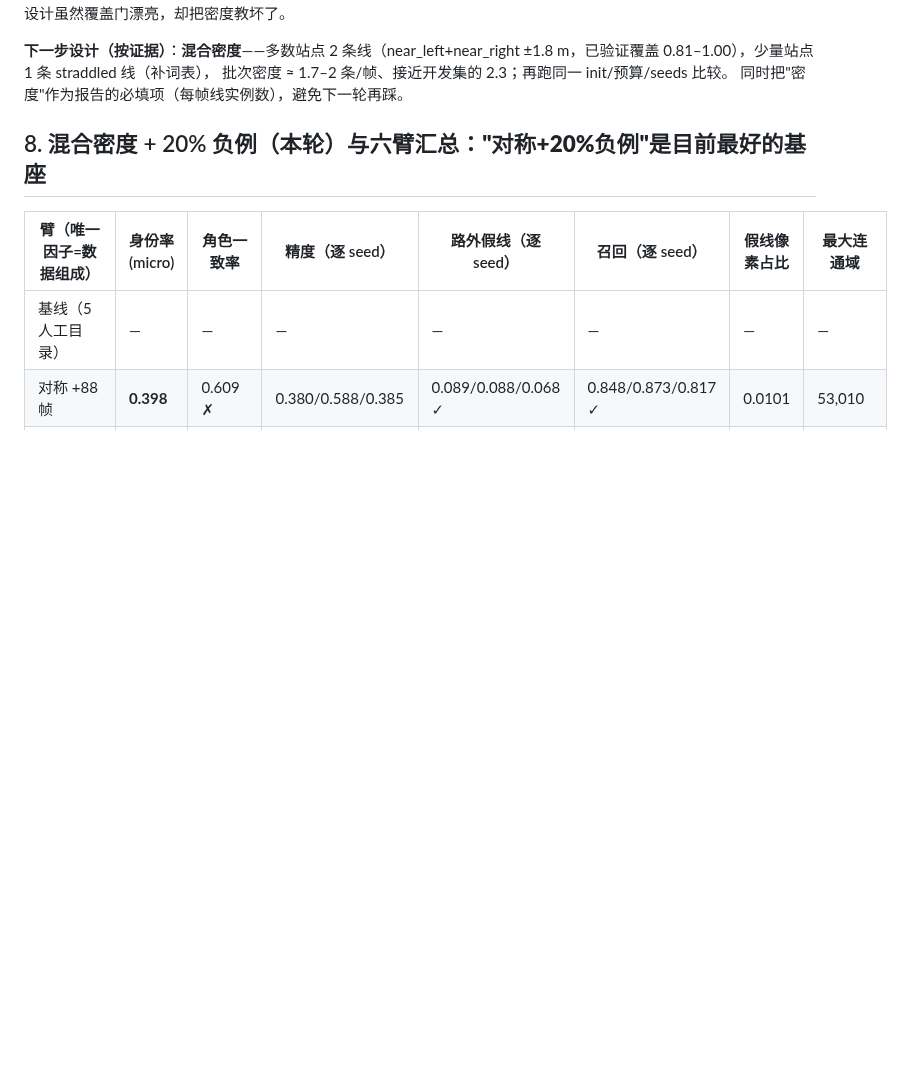
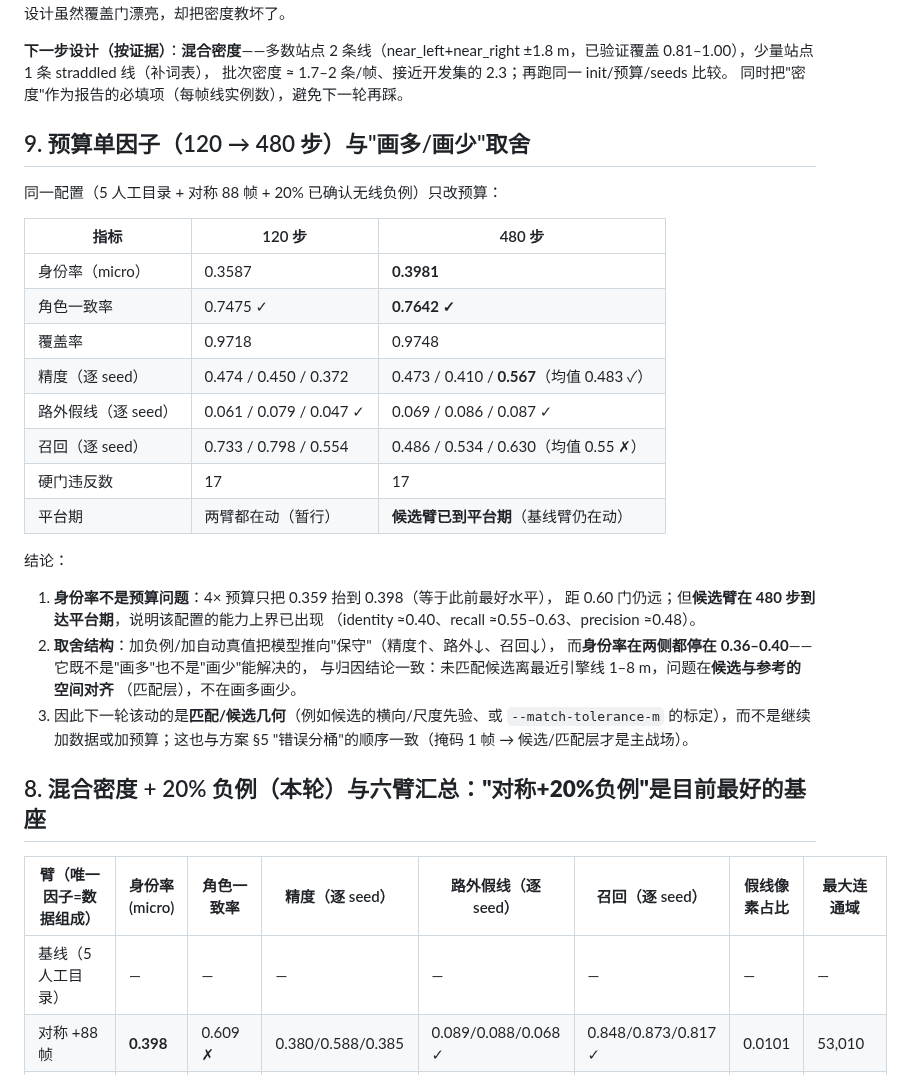
Before and after one commit to Qiongkura/BeamNG-autopilot, a Markdown page: docs/T16_LANE_CONVENTION_AND_ROLE_VOCAB_20260928.md, the part around the change. Drawn GitHub-style; blank space fills up the shorter version.

Commit message:
docs: 预算单因子（120->480 步）与取舍结构：身份率非预算问题、候选臂到平台期、瓶颈在匹配层
- 同配置 4x 预算：identity 0.359->0.398、role 0.7475->0.7642、精度均值 0.483、
  路外全 <0.10；召回掉到 0.55（画多/画少取舍）；候选臂 480 步已到平台期。
- 结论：身份率两侧都停在 0.36-0.40，与归因（未匹配候选离引擎线 1-8m）一致 ->
  下一轮动匹配/候选几何，不加数据不加预算。

```diff
--- a/docs/T16_LANE_CONVENTION_AND_ROLE_VOCAB_20260928.md
+++ b/docs/T16_LANE_CONVENTION_AND_ROLE_VOCAB_20260928.md
@@ -81,6 +81,35 @@
 同时把"密度"作为报告的必填项（每帧线实例数），避免下一轮再踩。
 
 
+
+
+## 9. 预算单因子（120 → 480 步）与"画多/画少"取舍
+
+同一配置（5 人工目录 + 对称 88 帧 + 20% 已确认无线负例）只改预算：
+
+| 指标 | 120 步 | 480 步 |
+|---|---|---|
+| 身份率（micro） | 0.3587 | **0.3981** |
+| 角色一致率 | 0.7475 ✓ | **0.7642 ✓** |
+| 覆盖率 | 0.9718 | 0.9748 |
+| 精度（逐 seed） | 0.474 / 0.450 / 0.372 | 0.473 / 0.410 / **0.567**（均值 0.483 ✓） |
+| 路外假线（逐 seed） | 0.061 / 0.079 / 0.047 ✓ | 0.069 / 0.086 / 0.087 ✓ |
+| 召回（逐 seed） | 0.733 / 0.798 / 0.554 | 0.486 / 0.534 / 0.630（均值 0.55 ✗） |
+| 硬门违反数 | 17 | 17 |
+| 平台期 | 两臂都在动（暂行） | **候选臂已到平台期**（基线臂仍在动） |
+
+结论：
+
+1. **身份率不是预算问题**：4× 预算只把 0.359 抬到 0.398（等于此前最好水平），
+   距 0.60 门仍远；但**候选臂在 480 步到达平台期**，说明该配置的能力上界已出现
+   （identity ≈0.40、recall ≈0.55–0.63、precision ≈0.48）。
+2. **取舍结构**：加负例/加自动真值把模型推向"保守"（精度↑、路外↓、召回↓），
+   而**身份率在两侧都停在 0.36–0.40**——它既不是"画多"也不是"画少"能解决的，
+   与归因结论一致：未匹配候选离最近引擎线 1–8 m，问题在**候选与参考的空间对齐**
+   （匹配层），不在画多画少。
+3. 因此下一轮该动的是**匹配/候选几何**（例如候选的横向/尺度先验、或
+   `--match-tolerance-m` 的标定），而不是继续加数据或加预算；这也与方案 §5
+   "错误分桶"的顺序一致（掩码 1 帧 → 候选/匹配层才是主战场）。
 
 ## 8. 混合密度 + 20% 负例（本轮）与六臂汇总：**"对称+20%负例"是目前最好的基座**
 
```
